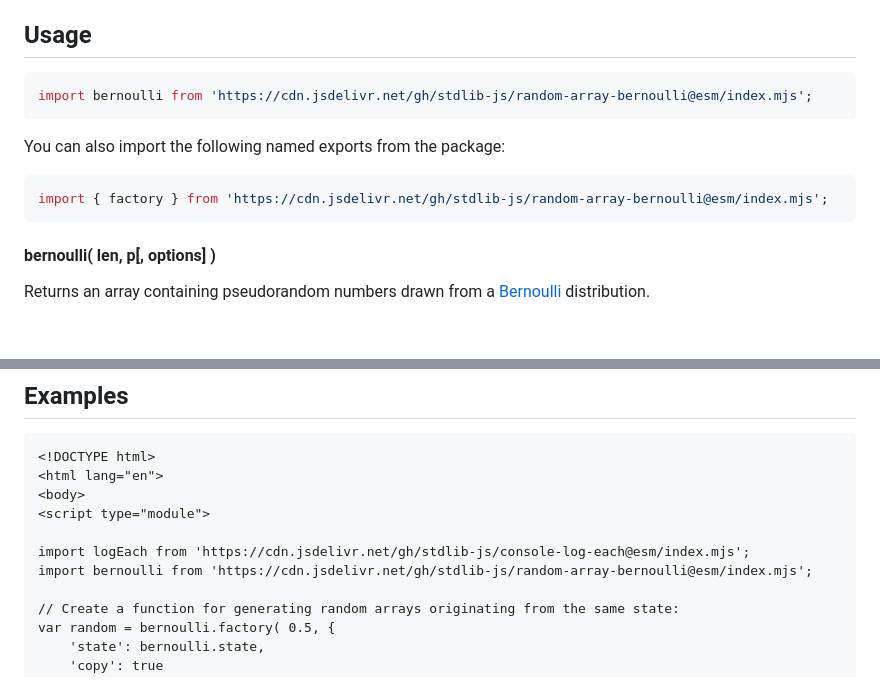
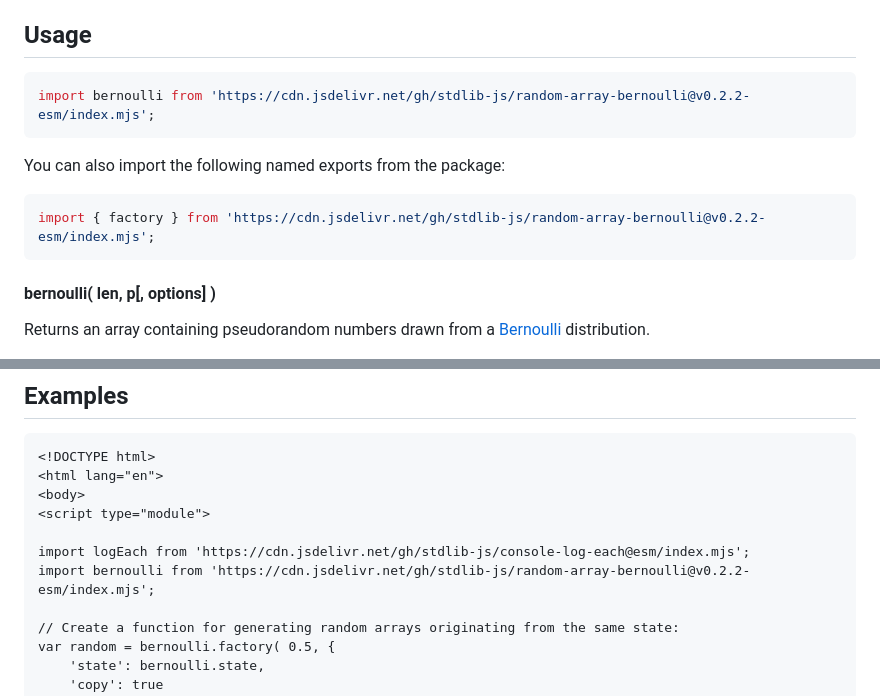
Before and after one commit to stdlib-js/random-array-bernoulli, a Markdown page: README.md, 2 parts joined by grey strips. GitHub-like rendering; blank space fills up the shorter version.

Commit message:
Update README.md for ESM bundle v0.2.2

````diff
--- a/README.md
+++ b/README.md
@@ -42,13 +42,13 @@ limitations under the License.
 ## Usage
 
 ```javascript
-import bernoulli from 'https://cdn.jsdelivr.net/gh/stdlib-js/random-array-bernoulli@esm/index.mjs';
+import bernoulli from 'https://cdn.jsdelivr.net/gh/stdlib-js/random-array-bernoulli@v0.2.2-esm/index.mjs';
 ```
 
 You can also import the following named exports from the package:
 
 ```javascript
-import { factory } from 'https://cdn.jsdelivr.net/gh/stdlib-js/random-array-bernoulli@esm/index.mjs';
+import { factory } from 'https://cdn.jsdelivr.net/gh/stdlib-js/random-array-bernoulli@v0.2.2-esm/index.mjs';
 ```
 
 #### bernoulli( len, p\[, options] )
@@ -341,7 +341,7 @@ var sz = random.byteLength;
 <script type="module">
 
 import logEach from 'https://cdn.jsdelivr.net/gh/stdlib-js/console-log-each@esm/index.mjs';
-import bernoulli from 'https://cdn.jsdelivr.net/gh/stdlib-js/random-array-bernoulli@esm/index.mjs';
+import bernoulli from 'https://cdn.jsdelivr.net/gh/stdlib-js/random-array-bernoulli@v0.2.2-esm/index.mjs';
 
 // Create a function for generating random arrays originating from the same state:
 var random = bernoulli.factory( 0.5, {
````
